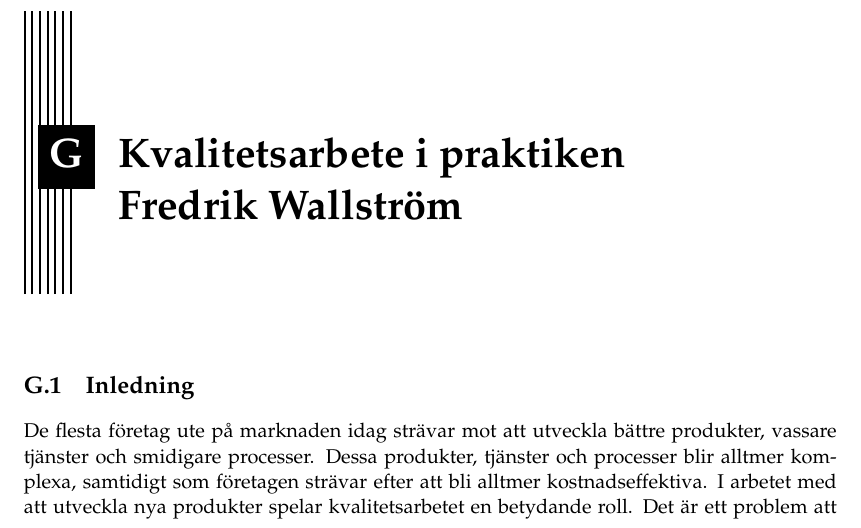
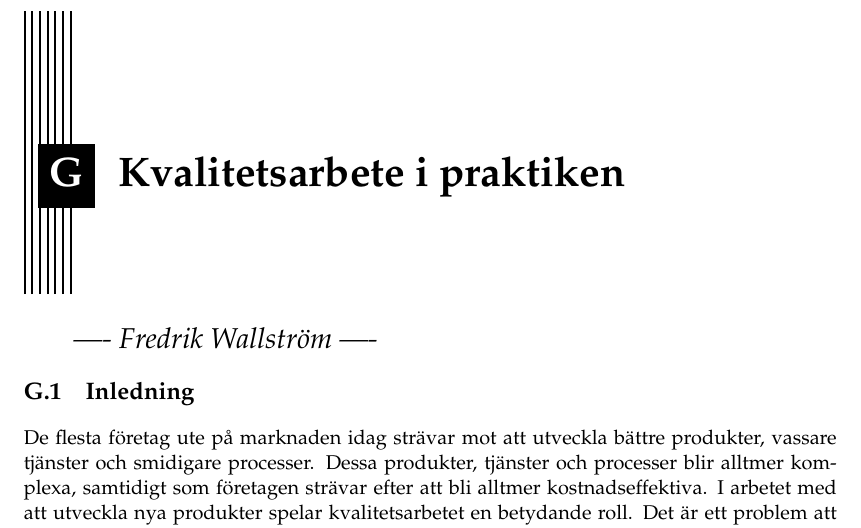
Before and after one commit to PUM-9/kandidatrapport, a LaTeX thesis (student_thesis.tex, which reads wallstrom-report.tex): part of page 29 of 31, cut so that both start at the same text. Compiled offline with pdfLaTeX.

Commit message:
minor name changes in wallstroms report

```diff
--- a/wallstrom-report.tex
+++ b/wallstrom-report.tex
@@ -1,5 +1,6 @@
-\chapter{Kvalitetsarbete i praktiken Fredrik Wallström}
+\chapter{Kvalitetsarbete i praktiken}
 \label{cha:indiv-report-wallstrom}
+\chapterprecis{\LARGE{---- Fredrik Wallström ----}}
 
 \section{Inledning}
 \label{sec:introduction-wallstrom}
```
